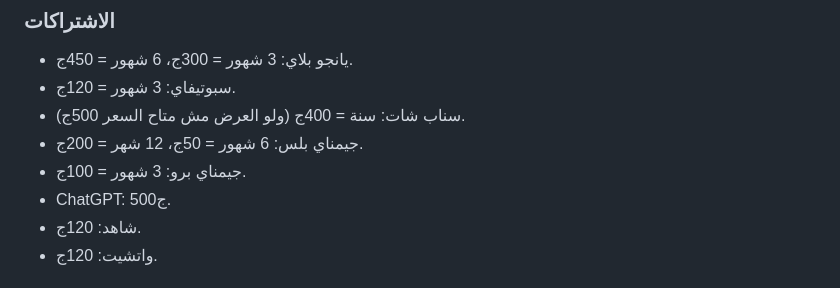
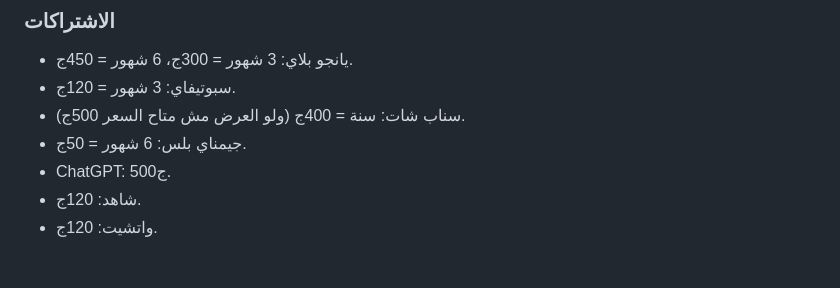
Before and after one commit to racestor-sys/race-store, a Markdown page: README.md, the part around the change. Drawn GitHub-style.

Commit message:
Remove Gemini Pro and 12-month Plus from AI subscriptions

```diff
--- a/README.md
+++ b/README.md
@@ -146,8 +146,7 @@ const CONFIG = {
 - يانجو بلاي: 3 شهور = 300ج، 6 شهور = 450ج.
 - سبوتيفاي: 3 شهور = 120ج.
 - سناب شات: سنة = 400ج (ولو العرض مش متاح السعر 500ج).
-- جيمناي بلس: 6 شهور = 50ج، 12 شهر = 200ج.
-- جيمناي برو: 3 شهور = 100ج.
+- جيمناي بلس: 6 شهور = 50ج.
 - ChatGPT: 500ج.
 - شاهد: 120ج.
 - واتشيت: 120ج.
```
